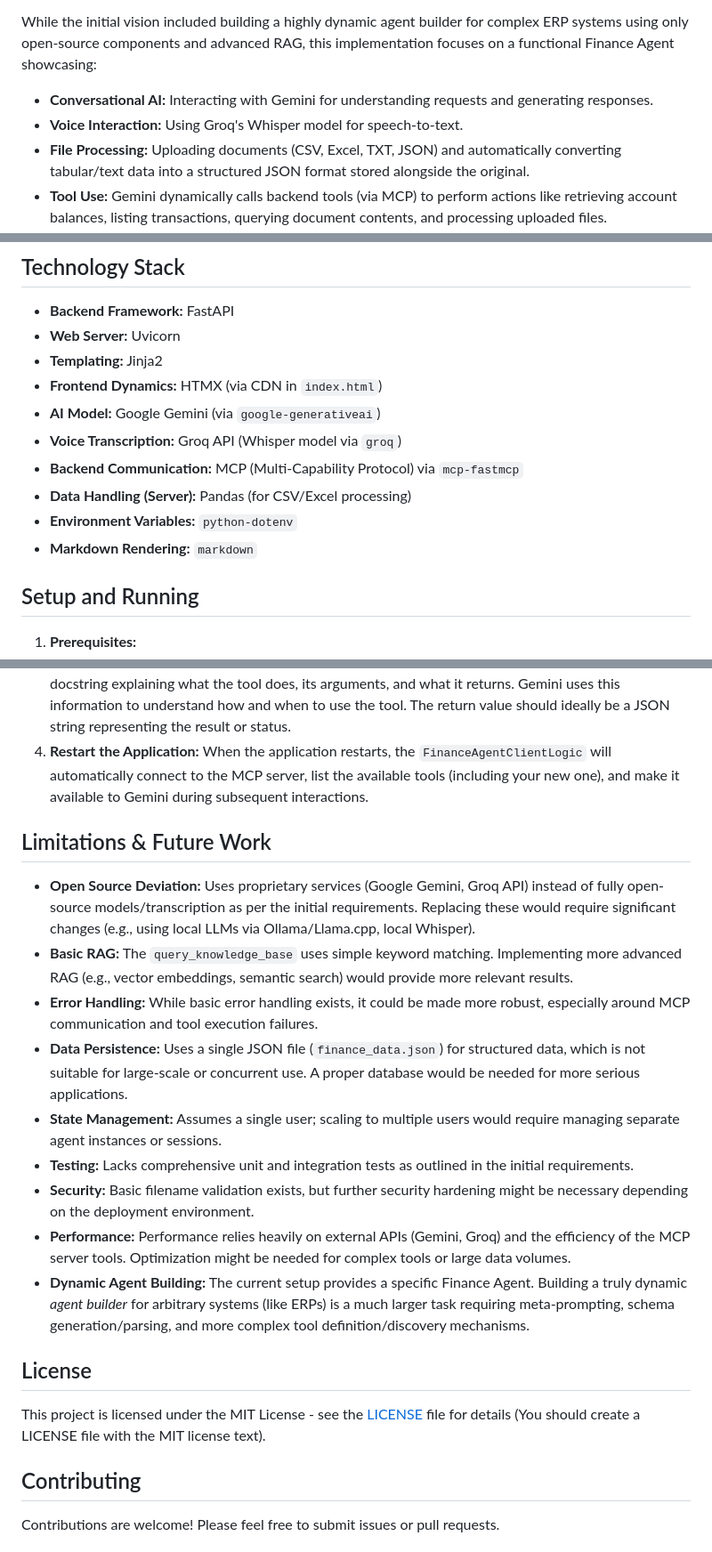
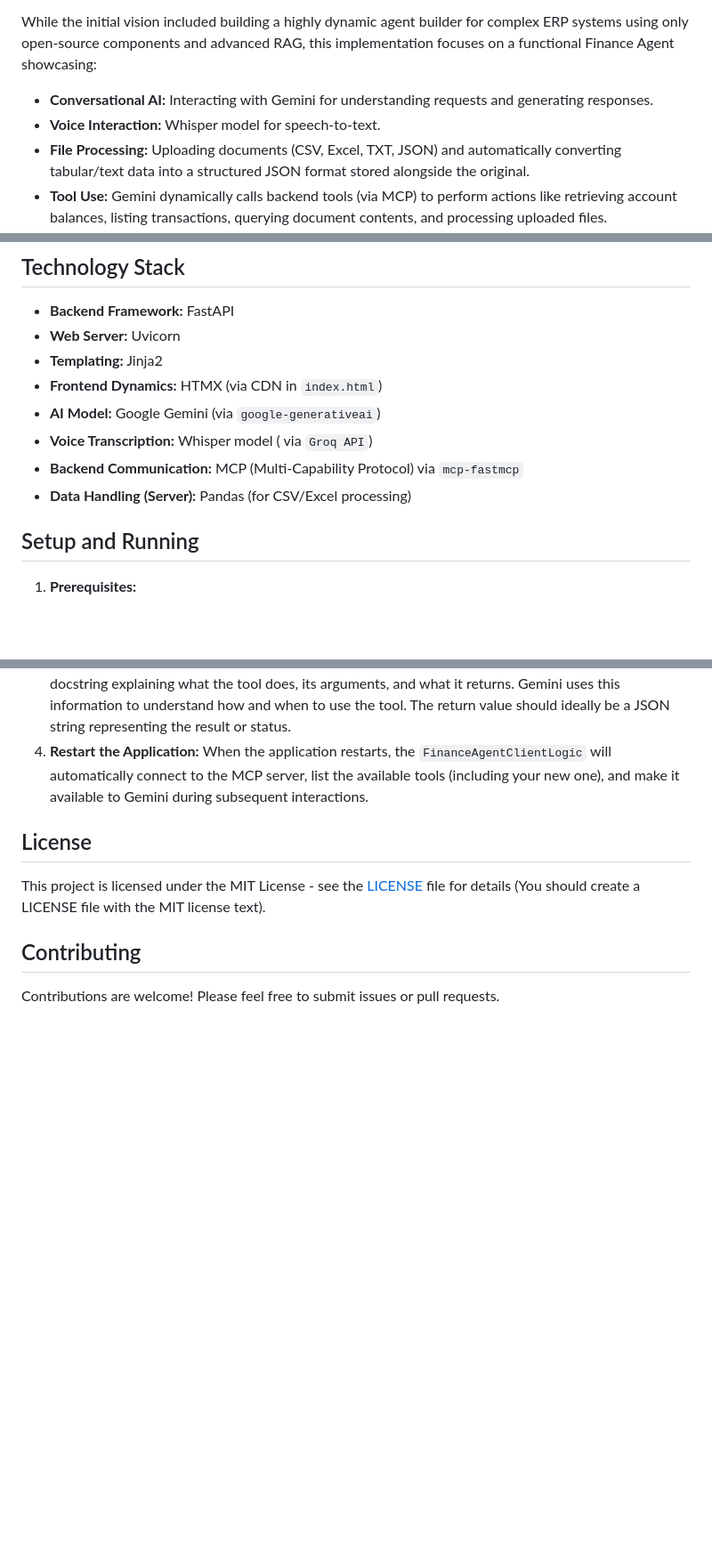
Before and after one commit to gazitanbhir/finAgent, a Markdown page: README.md, 3 parts joined by grey strips. Shown: that part at 89% size. Drawn GitHub-style; blank space fills up the shorter version.

```diff
--- a/README.md
+++ b/README.md
@@ -12,7 +12,7 @@ This project implements an AI-powered assistant designed to help with finance-re
 While the initial vision included building a highly dynamic agent builder for complex ERP systems using only open-source components and advanced RAG, this implementation focuses on a functional Finance Agent showcasing:
 
 *   **Conversational AI:** Interacting with Gemini for understanding requests and generating responses.
-*   **Voice Interaction:** Using Groq's Whisper model for speech-to-text.
+*   **Voice Interaction:** Whisper model for speech-to-text.
 *   **File Processing:** Uploading documents (CSV, Excel, TXT, JSON) and automatically converting tabular/text data into a structured JSON format stored alongside the original.
 *   **Tool Use:** Gemini dynamically calls backend tools (via MCP) to perform actions like retrieving account balances, listing transactions, querying document contents, and processing uploaded files.
 *   **Modular Backend:** Using MCP allows the backend logic (tool implementations) to run as a separate process, promoting separation of concerns.
@@ -91,11 +91,9 @@ The application consists of three main components:
 *   **Templating:** Jinja2
 *   **Frontend Dynamics:** HTMX (via CDN in `index.html`)
 *   **AI Model:** Google Gemini (via `google-generativeai`)
-*   **Voice Transcription:** Groq API (Whisper model via `groq`)
+*   **Voice Transcription:** Whisper model ( via `Groq API`)
 *   **Backend Communication:** MCP (Multi-Capability Protocol) via `mcp-fastmcp`
 *   **Data Handling (Server):** Pandas (for CSV/Excel processing)
-*   **Environment Variables:** `python-dotenv`
-*   **Markdown Rendering:** `markdown`
 
 ## Setup and Running
 
@@ -224,17 +222,6 @@ The application consists of three main components:
 3.  **Add Type Hinting & Docstring:** Use Python type hints for arguments and the return type. Write a clear docstring explaining what the tool does, its arguments, and what it returns. Gemini uses this information to understand how and when to use the tool. The return value should ideally be a JSON string representing the result or status.
 4.  **Restart the Application:** When the application restarts, the `FinanceAgentClientLogic` will automatically connect to the MCP server, list the available tools (including your new one), and make it available to Gemini during subsequent interactions.
 
-## Limitations & Future Work
-
-*   **Open Source Deviation:** Uses proprietary services (Google Gemini, Groq API) instead of fully open-source models/transcription as per the initial requirements. Replacing these would require significant changes (e.g., using local LLMs via Ollama/Llama.cpp, local Whisper).
-*   **Basic RAG:** The `query_knowledge_base` uses simple keyword matching. Implementing more advanced RAG (e.g., vector embeddings, semantic search) would provide more relevant results.
-*   **Error Handling:** While basic error handling exists, it could be made more robust, especially around MCP communication and tool execution failures.
-*   **Data Persistence:** Uses a single JSON file (`finance_data.json`) for structured data, which is not suitable for large-scale or concurrent use. A proper database would be needed for more serious applications.
-*   **State Management:** Assumes a single user; scaling to multiple users would require managing separate agent instances or sessions.
-*   **Testing:** Lacks comprehensive unit and integration tests as outlined in the initial requirements.
-*   **Security:** Basic filename validation exists, but further security hardening might be necessary depending on the deployment environment.
-*   **Performance:** Performance relies heavily on external APIs (Gemini, Groq) and the efficiency of the MCP server tools. Optimization might be needed for complex tools or large data volumes.
-*   **Dynamic Agent Building:** The current setup provides a specific Finance Agent. Building a truly dynamic *agent builder* for arbitrary systems (like ERPs) is a much larger task requiring meta-prompting, schema generation/parsing, and more complex tool definition/discovery mechanisms.
 
 ## License
 
```
